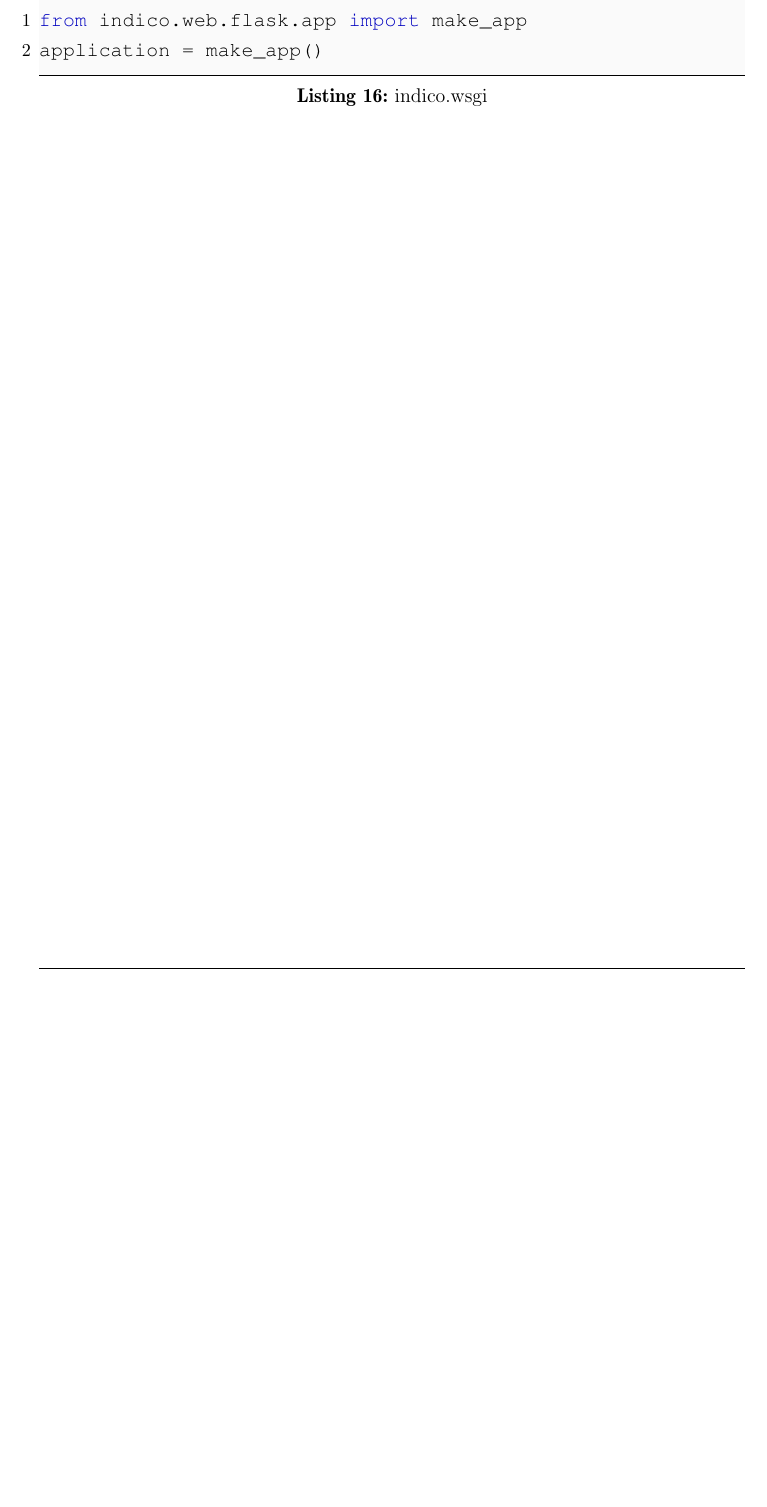
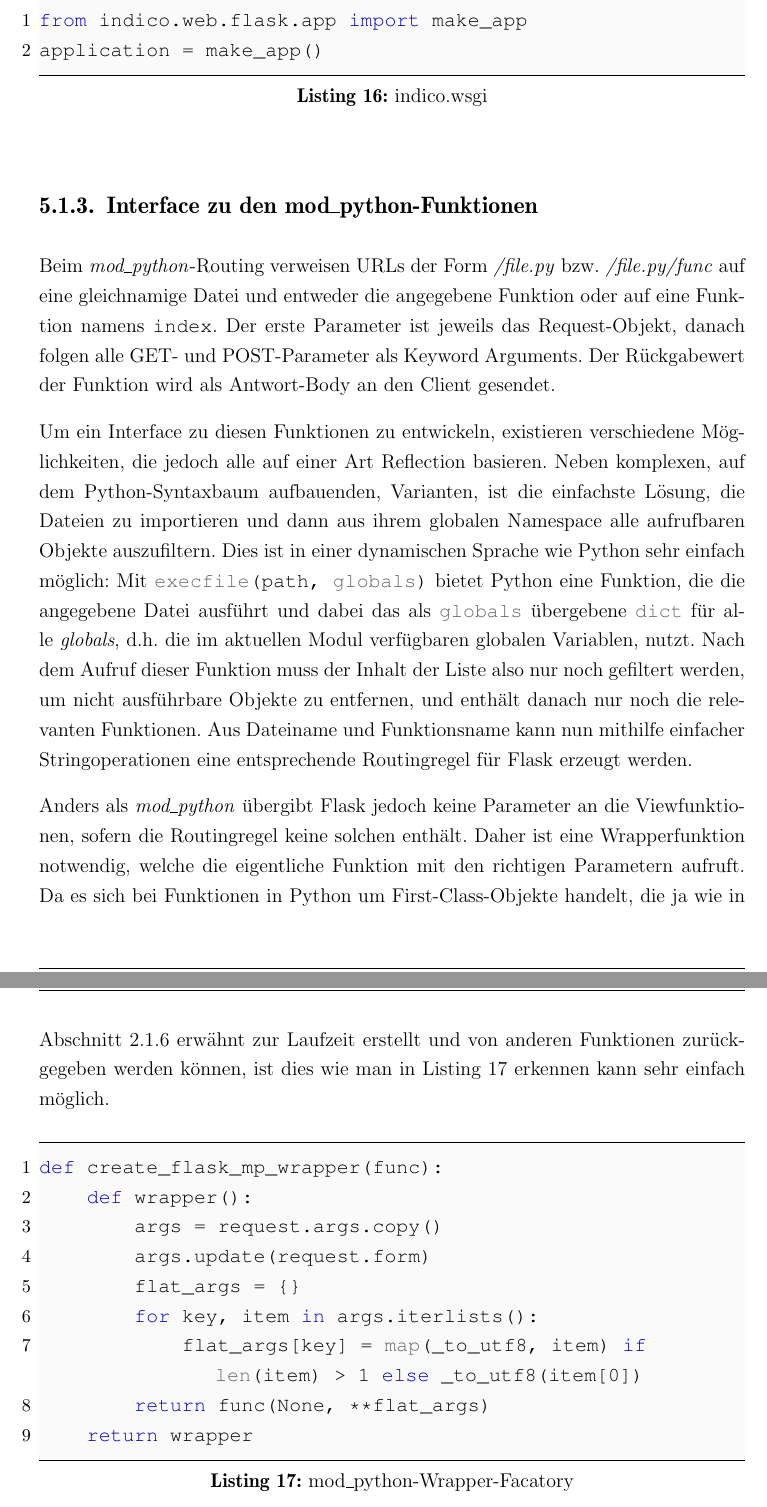
Before and after one commit to ThiefMaster/master-thesis, a LaTeX thesis (Thesis.tex, which reads 05_Migration.tex): part of page 63 of 65 before the commit and two parts of pages 63 and 64 of 66 after it, the two joined at a grey line, cut so that both start at the same text, the shorter picture padded with empty space. Compiled offline with pdfLaTeX; an older LaTeX class or package is replaced by its successor.

Commit message:
Migration/Prep/ModPythonInterface

```diff
--- a/05_Migration.tex
+++ b/05_Migration.tex
@@ -109,3 +112,43 @@ zugänglich macht.
 from indico.web.flask.app import make_app
 application = make_app()
 \end{lstlisting}
+
+
+\subsection{Interface zu den mod\_python-Funktionen}
+
+Beim \emph{mod\_python}-Routing verweisen URLs der Form \emph{/file.py} bzw. \emph{/file.py/func}
+auf eine gleichnamige Datei und entweder die angegebene Funktion oder auf eine Funktion namens
+\lstinline{index}. Der erste Parameter ist jeweils das Request-Objekt, danach folgen alle GET- und
+POST-Parameter als Keyword Arguments. Der Rückgabewert der Funktion wird als Antwort-Body an den
+Client gesendet.
+
+Um ein Interface zu diesen Funktionen zu entwickeln, existieren verschiedene Möglichkeiten, die
+jedoch alle auf einer Art Reflection basieren. Neben komplexen, auf dem Python-Syntaxbaum
+aufbauenden, Varianten, ist die einfachste Lösung, die Dateien zu importieren und dann aus ihrem
+globalen Namespace alle aufrufbaren Objekte auszufiltern. Dies ist in einer dynamischen Sprache wie
+Python sehr einfach möglich: Mit \lstinline{execfile(path, globals)} bietet Python eine Funktion,
+die die angegebene Datei ausführt und dabei das als \lstinline{globals} übergebene \lstinline{dict}
+für alle \emph{globals}, d.h. die im aktuellen Modul verfügbaren globalen Variablen, nutzt. Nach dem
+Aufruf dieser Funktion muss der Inhalt der Liste also nur noch gefiltert werden, um nicht
+ausführbare Objekte zu entfernen, und enthält danach nur noch die relevanten Funktionen. Aus
+Dateiname und Funktionsname kann nun mithilfe einfacher Stringoperationen eine entsprechende
+Routingregel für Flask erzeugt werden.
+
+Anders als \emph{mod\_python} übergibt Flask jedoch keine Parameter an die Viewfunktionen, sofern
+die Routingregel keine solchen enthält. Daher ist eine Wrapperfunktion notwendig, welche die
+eigentliche Funktion mit den richtigen Parametern aufruft. Da es sich bei Funktionen in Python um
+First-Class-Objekte handelt, die ja wie in \autoref{firstclass} erwähnt zur Laufzeit erstellt und
+von anderen Funktionen zurückgegeben werden können, ist dies wie man in
+\autoref{lst:flask-mp-wrapper} erkennen kann sehr einfach möglich.
+
+\begin{lstlisting}[caption=mod\_python-Wrapper-Facatory,label=lst:flask-mp-wrapper]
+def create_flask_mp_wrapper(func):
+    def wrapper():
+        args = request.args.copy()
+        args.update(request.form)
+        flat_args = {}
+        for key, item in args.iterlists():
+            flat_args[key] = map(_to_utf8, item) if len(item) > 1 else _to_utf8(item[0])
+        return func(None, **flat_args)
+    return wrapper
+\end{lstlisting}
```
Also changed, not shown: 02_Grundlagen.tex (+1 -1 lines), 05_Migration.tex (13 more changed lines).
